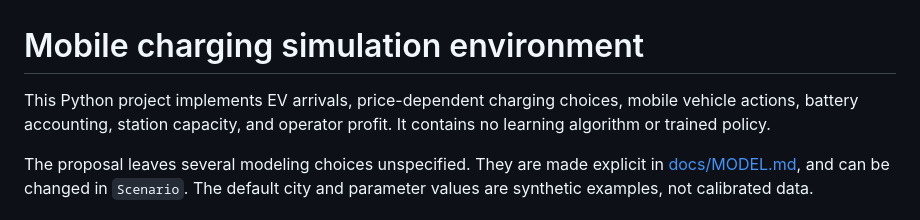
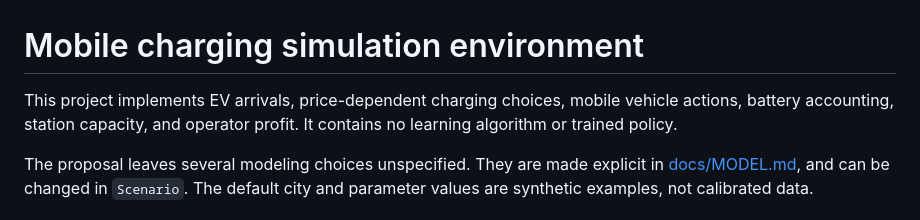
Before and after one commit to dxzz123/RL-Project, a Markdown page: README.md, the part around the change. Rendered like a GitHub page.

```diff
--- a/README.md
+++ b/README.md
@@ -1,6 +1,6 @@
 # Mobile charging simulation environment
 
-This Python project implements EV arrivals, price-dependent charging choices, mobile vehicle actions, battery accounting, station capacity, and operator profit. It contains no learning algorithm or trained policy.
+This project implements EV arrivals, price-dependent charging choices, mobile vehicle actions, battery accounting, station capacity, and operator profit. It contains no learning algorithm or trained policy.
 
 The proposal leaves several modeling choices unspecified. They are made explicit in [docs/MODEL.md](docs/MODEL.md), and can be changed in `Scenario`. The default city and parameter values are synthetic examples, not calibrated data.
 
```
